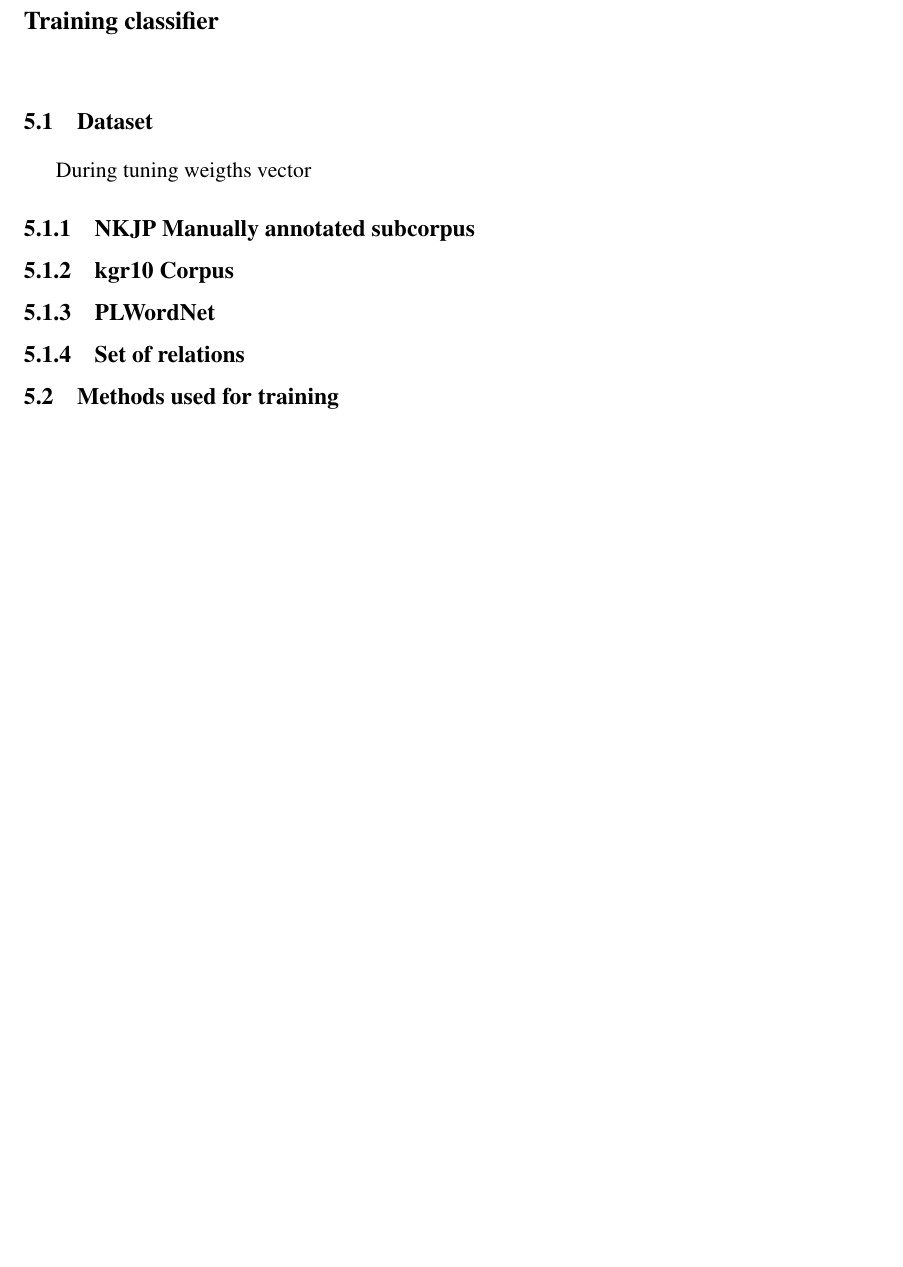
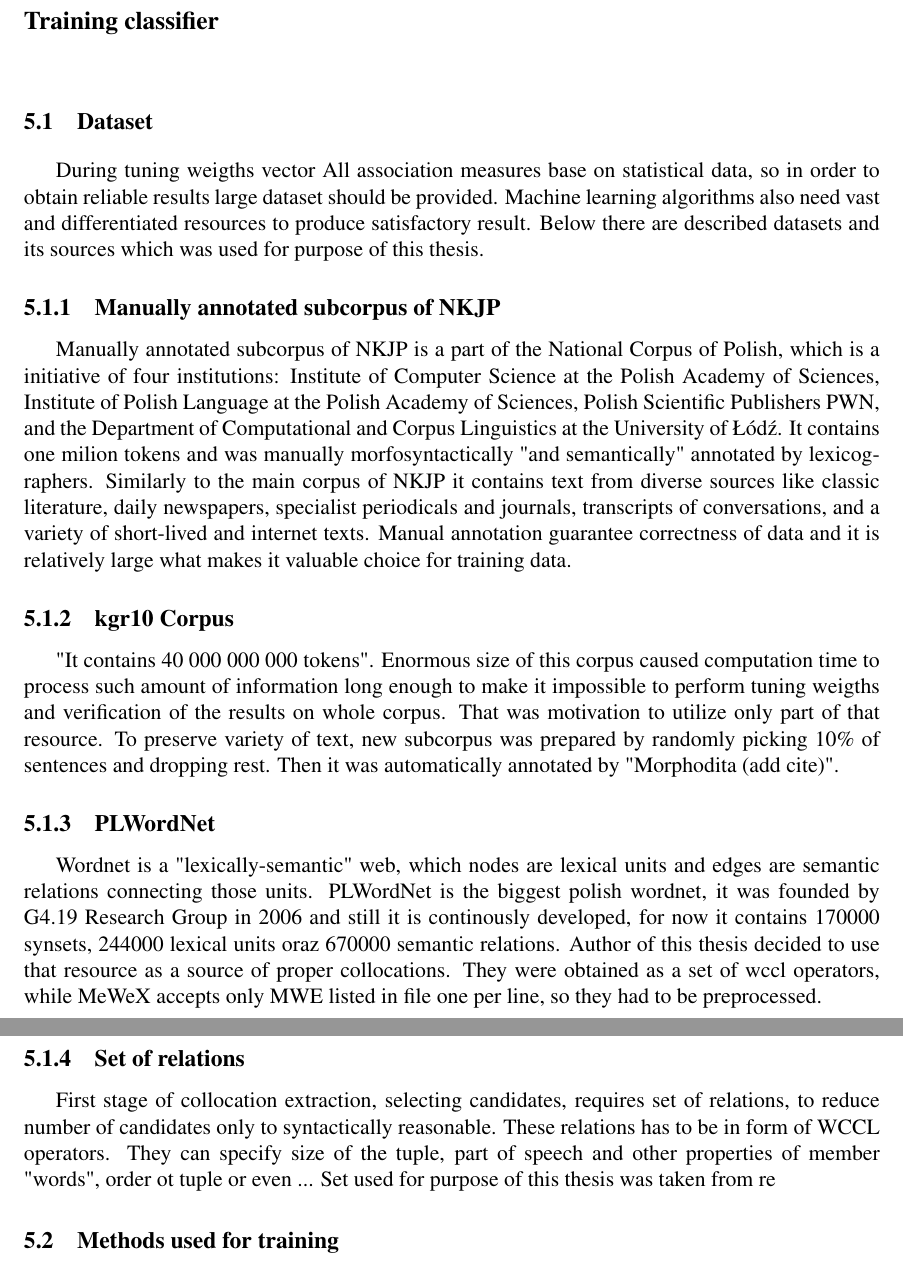
Before and after one commit to MGniew/MeWeX, a LaTeX thesis (Diploma Thesis/inz_danielewicz/main.tex, which reads Diploma Thesis/inz_danielewicz/tex/Chapter5_Training.tex): part of page 21 of 26 before the commit and two parts of pages 21 and 22 of 27 after it, the two joined at a grey line, cut so that both start at the same text, the shorter picture padded with empty space. Compiled offline with pdfLaTeX.

Commit message:
Thesis, progress with Chap 5.

```diff
--- a/Diploma Thesis/inz_danielewicz/tex/Chapter5_Training.tex
+++ b/Diploma Thesis/inz_danielewicz/tex/Chapter5_Training.tex
@@ -2,13 +2,36 @@
 
 \section{Dataset}
 During tuning weigths vector
-\subsection{NKJP Manually annotated subcorpus}
+All association measures base on statistical data, so in order to obtain reliable results large dataset should be provided.
+Machine learning algorithms also need vast and differentiated resources to produce satisfactory result.
+Below there are described datasets and its sources which was used for purpose of this thesis.
+
+\subsection{Manually annotated subcorpus of NKJP}
+Manually annotated subcorpus of NKJP is a part of the National Corpus of Polish, which is a initiative of four institutions:
+Institute of Computer Science at the Polish Academy of Sciences, Institute of Polish Language at the Polish Academy of Sciences,
+Polish Scientific Publishers PWN, and the Department of Computational and Corpus Linguistics at the University of Łódź.
+It contains one milion tokens and was manually morfosyntactically "and semantically" annotated by lexicographers.
+Similarly to the main corpus of NKJP it contains text from diverse sources like classic literature, daily newspapers,
+specialist periodicals and journals, transcripts of conversations, and a variety of short-lived and internet texts.
+Manual annotation guarantee correctness of data and it is relatively large what makes it valuable choice for training data.
 
 \subsection{kgr10 Corpus}
+"It contains 40 000 000 000 tokens". Enormous size of this corpus caused computation time to process such amount of information
+long enough to make it impossible to perform tuning weigths and verification of the results on whole corpus.
+That was motivation to utilize only part of that resource. To preserve variety of text, new subcorpus was prepared by randomly picking
+10\% of sentences and dropping rest. Then it was automatically annotated by "Morphodita (add cite)".
 
 \subsection{PLWordNet}
+Wordnet is a "lexically-semantic" web, which nodes are lexical units and edges are semantic relations connecting those units.
+PLWordNet is the biggest polish wordnet, it was founded by G4.19 Research Group in 2006 and still it is continously developed,
+for now it contains 170000 synsets, 244000 lexical units oraz 670000 semantic relations. Author of this thesis decided to use that resource
+as a source of proper collocations. They were obtained as a set of wccl operators, while MeWeX accepts only MWE listed in file one per line,
+so they had to be preprocessed.
 
 \subsection{Set of relations}
+First stage of collocation extraction, selecting candidates, requires set of relations, to reduce number of candidates only to syntactically reasonable.
+These relations has to be in form of WCCL operators. They can specify size of the tuple, part of speech and other properties of member "words",
+order ot tuple or even ... Set used for purpose of this thesis was taken from re
 
 \section{Methods used for training}
 
```
Also changed, not shown: Diploma Thesis/inz_danielewicz/tex/Bibliography.tex (+6 -0 lines), Diploma Thesis/inz_danielewicz/tex/Chapter1_Introduction.tex (+1 -1 lines), 1 other file.
